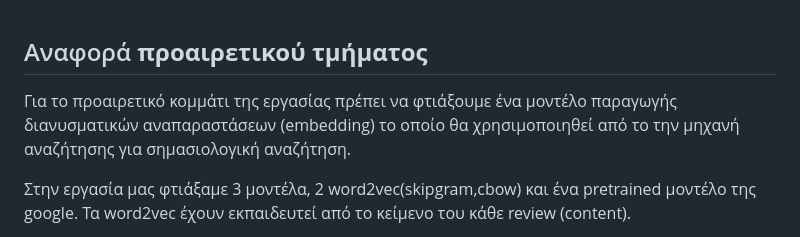
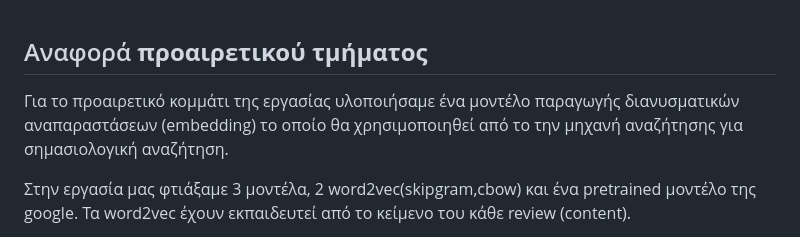
Before and after one commit to stratis-miritzis/lucene_search_engine, a Markdown page: README_embedding.md, the part around the change. Drawn GitHub-style.

```diff
--- a/README_embedding.md
+++ b/README_embedding.md
@@ -1,6 +1,6 @@
 ## Αναφορά **προαιρετικού τμήματος**
 
-Για το προαιρετικό κομμάτι της εργασίας πρέπει να φτιάξουμε ένα μοντέλο παραγωγής διανυσματικών αναπαραστάσεων (embedding) το οποίο θα χρησιμοποιηθεί από το την μηχανή αναζήτησης για σημασιολογική αναζήτηση.
+Για το προαιρετικό κομμάτι της εργασίας υλοποιήσαμε ένα μοντέλο παραγωγής διανυσματικών αναπαραστάσεων (embedding) το οποίο θα χρησιμοποιηθεί από το την μηχανή αναζήτησης για σημασιολογική αναζήτηση.
 
 Στην εργασία μας φτιάξαμε 3 μοντέλα, 2 word2vec(skipgram,cbow) και ένα pretrained μοντέλο της google. Τα word2vec έχουν εκπαιδευτεί από το κείμενο του κάθε review (content).
 
```
